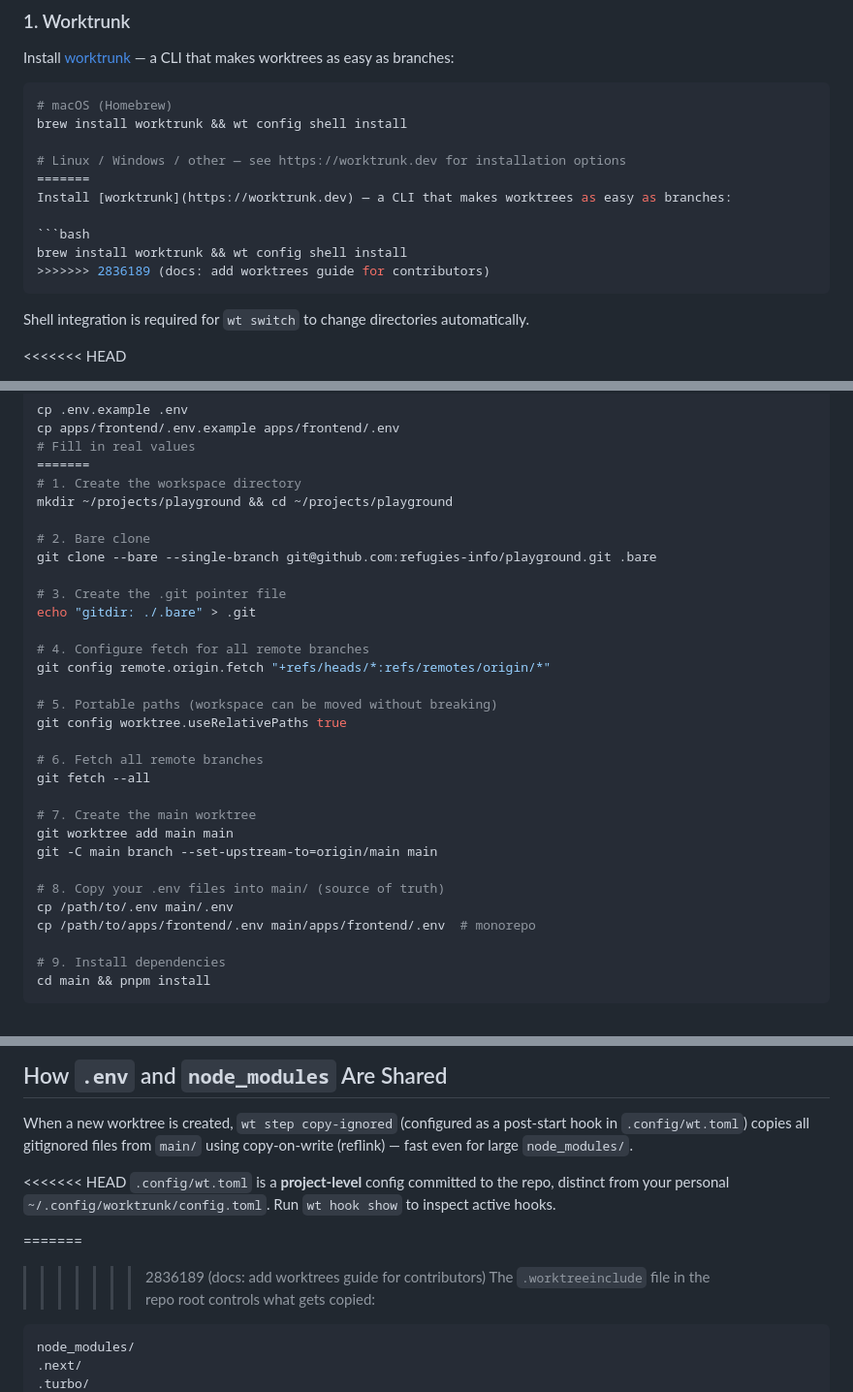
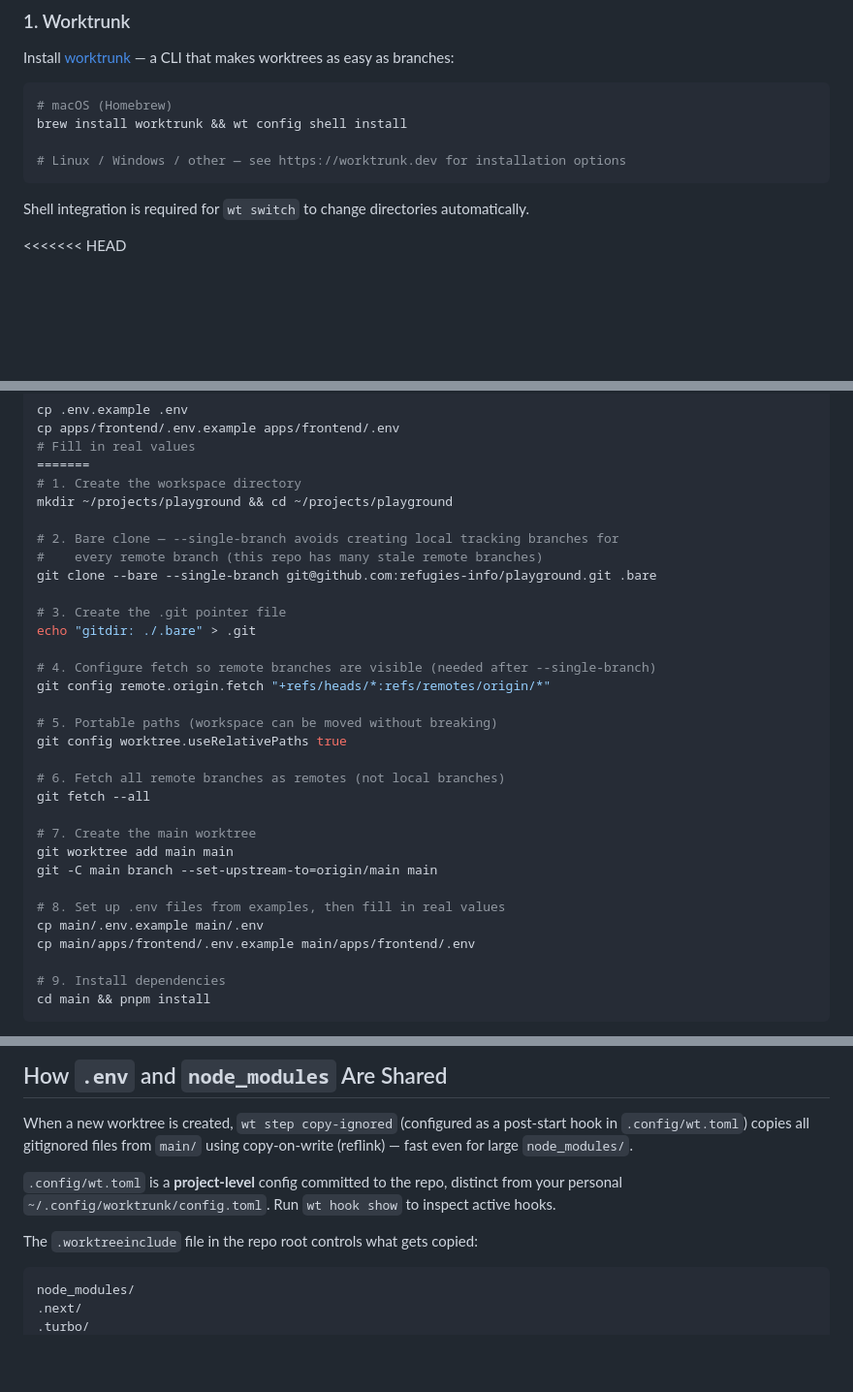
Before and after one commit to refugies-info/playground, a Markdown page: documentation/guides/worktrees.md, 3 parts joined by grey strips. Shown at 97% size. Rendered like a GitHub page; blank space fills up the shorter version.

Commit message:
docs: address PR review comments on worktrees guide
- Add Linux/Windows install note for worktrunk
- Clarify --single-branch rationale (avoids 100+ stale local branches)
- Use .env.example for initial setup
- Clarify .config/wt.toml is project-level vs ~/.config/worktrunk/config.toml

👾 Generated with [Letta Code](https://letta.com)

Co-Authored-By: Letta <noreply@letta.com>

````diff
--- a/documentation/guides/worktrees.md
+++ b/documentation/guides/worktrees.md
@@ -40,12 +40,6 @@ Install [worktrunk](https://worktrunk.dev) — a CLI that makes worktrees as eas
 brew install worktrunk && wt config shell install
 
 # Linux / Windows / other — see https://worktrunk.dev for installation options
-=======
-Install [worktrunk](https://worktrunk.dev) — a CLI that makes worktrees as easy as branches:
-
-```bash
-brew install worktrunk && wt config shell install
->>>>>>> 2836189 (docs: add worktrees guide for contributors)
 ```
 
 Shell integration is required for `wt switch` to change directories automatically.
@@ -101,28 +95,29 @@ cp apps/frontend/.env.example apps/frontend/.env
 # 1. Create the workspace directory
 mkdir ~/projects/playground && cd ~/projects/playground
 
-# 2. Bare clone
+# 2. Bare clone — --single-branch avoids creating local tracking branches for
+#    every remote branch (this repo has many stale remote branches)
 git clone --bare --single-branch git@github.com:refugies-info/playground.git .bare
 
 # 3. Create the .git pointer file
 echo "gitdir: ./.bare" > .git
 
-# 4. Configure fetch for all remote branches
+# 4. Configure fetch so remote branches are visible (needed after --single-branch)
 git config remote.origin.fetch "+refs/heads/*:refs/remotes/origin/*"
 
 # 5. Portable paths (workspace can be moved without breaking)
 git config worktree.useRelativePaths true
 
-# 6. Fetch all remote branches
+# 6. Fetch all remote branches as remotes (not local branches)
 git fetch --all
 
 # 7. Create the main worktree
 git worktree add main main
 git -C main branch --set-upstream-to=origin/main main
 
-# 8. Copy your .env files into main/ (source of truth)
-cp /path/to/.env main/.env
-cp /path/to/apps/frontend/.env main/apps/frontend/.env  # monorepo
+# 8. Set up .env files from examples, then fill in real values
+cp main/.env.example main/.env
+cp main/apps/frontend/.env.example main/apps/frontend/.env
 
 # 9. Install dependencies
 cd main && pnpm install
@@ -192,11 +187,8 @@ cd ~/projects/playground/main && git pull
 
 When a new worktree is created, `wt step copy-ignored` (configured as a post-start hook in `.config/wt.toml`) copies all gitignored files from `main/` using copy-on-write (reflink) — fast even for large `node_modules/`.
 
-<<<<<<< HEAD
 `.config/wt.toml` is a **project-level** config committed to the repo, distinct from your personal `~/.config/worktrunk/config.toml`. Run `wt hook show` to inspect active hooks.
 
-=======
->>>>>>> 2836189 (docs: add worktrees guide for contributors)
 The `.worktreeinclude` file in the repo root controls what gets copied:
 
 ```
````
